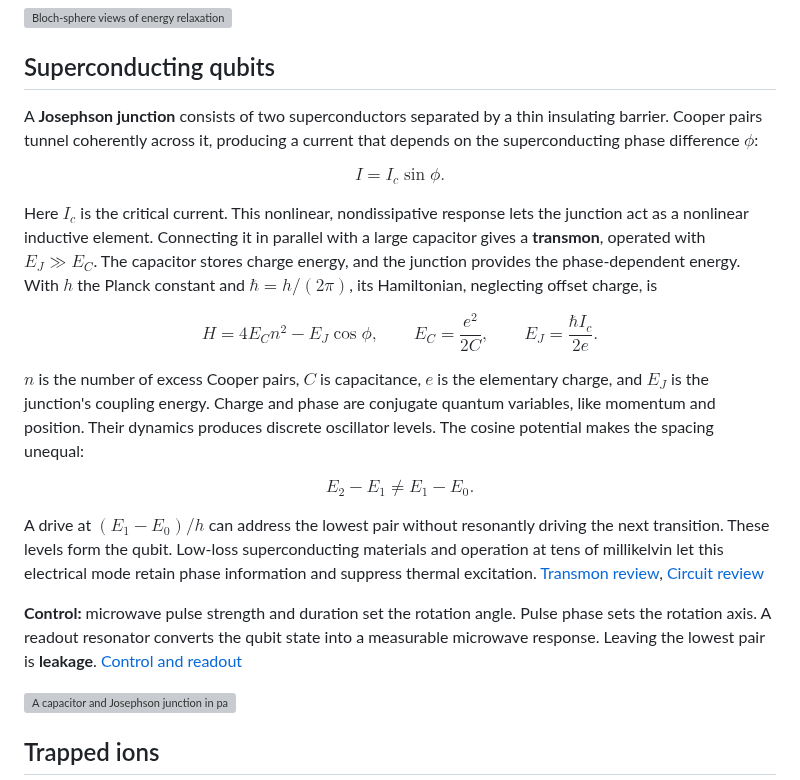
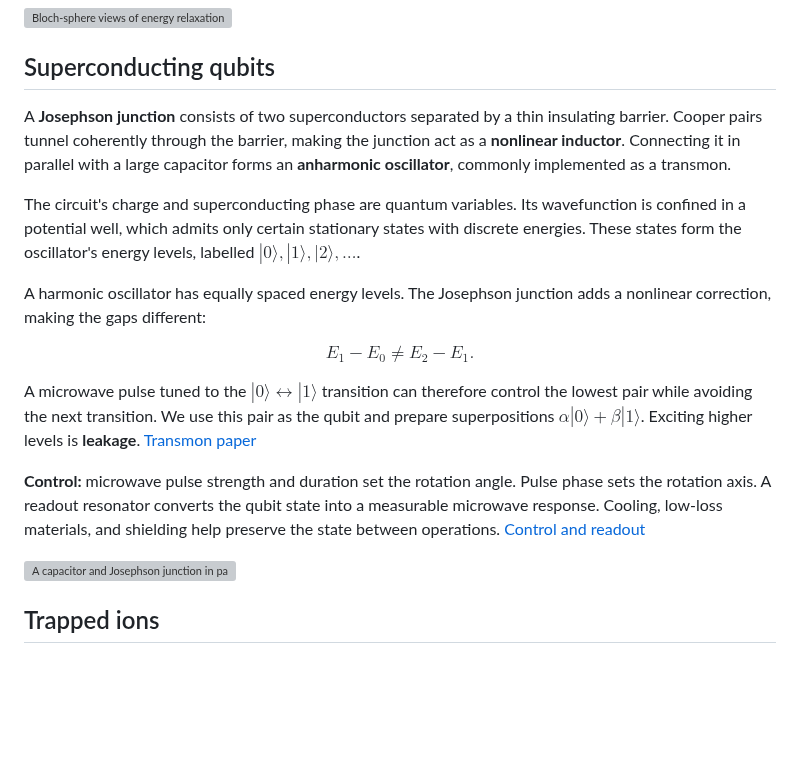
Before and after one commit to Sam-XiaoyueLi/QEC-basics, a Markdown page: qec_knowledge_base/quantum-computing-hardware/README.md, the part around the change. GitHub-like rendering; blank space fills up the shorter version; grey boxes are pictures that could not be loaded.

Commit message:
Explain superconducting qubits through oscillator energy levels

```diff
--- a/qec_knowledge_base/quantum-computing-hardware/README.md
+++ b/qec_knowledge_base/quantum-computing-hardware/README.md
@@ -64,29 +64,19 @@ where $r_\perp$ is the length of the Bloch vector's projection onto the equatori
 
 ## Superconducting qubits
 
-A **Josephson junction** consists of two superconductors separated by a thin insulating barrier. Cooper pairs tunnel coherently across it, producing a current that depends on the superconducting phase difference $\phi$:
+A **Josephson junction** consists of two superconductors separated by a thin insulating barrier. Cooper pairs tunnel coherently through the barrier, making the junction act as a **nonlinear inductor**. Connecting it in parallel with a large capacitor forms an **anharmonic oscillator**, commonly implemented as a transmon.
+
+The circuit's charge and superconducting phase are quantum variables. Its wavefunction is confined in a potential well, which admits only certain stationary states with discrete energies. These states form the oscillator's energy levels, labelled $|0\rangle,|1\rangle,|2\rangle,\ldots$.
+
+A harmonic oscillator has equally spaced energy levels. The Josephson junction adds a nonlinear correction, making the gaps different:
 
 $$
-I=I_c\sin\phi.
+E_1-E_0\ne E_2-E_1.
 $$
 
-Here $I_c$ is the critical current. This nonlinear, nondissipative response lets the junction act as a nonlinear inductive element. Connecting it in parallel with a large capacitor gives a **transmon**, operated with $E_J\gg E_C$. The capacitor stores charge energy, and the junction provides the phase-dependent energy. With $h$ the Planck constant and $\hbar=h/(2\pi)$, its Hamiltonian, neglecting offset charge, is
+A microwave pulse tuned to the $|0\rangle\leftrightarrow|1\rangle$ transition can therefore control the lowest pair while avoiding the next transition. We use this pair as the qubit and prepare superpositions $\alpha|0\rangle+\beta|1\rangle$. Exciting higher levels is **leakage**. [Transmon paper](https://arxiv.org/abs/cond-mat/0703002)
 
-$$
-H=4E_C n^2-E_J\cos\phi,
-\qquad E_C=\frac{e^2}{2C},
-\qquad E_J=\frac{\hbar I_c}{2e}.
-$$
-
-$n$ is the number of excess Cooper pairs, $C$ is capacitance, $e$ is the elementary charge, and $E_J$ is the junction's coupling energy. Charge and phase are conjugate quantum variables, like momentum and position. Their dynamics produces discrete oscillator levels. The cosine potential makes the spacing unequal:
-
-$$
-E_2-E_1\ne E_1-E_0.
-$$
-
-A drive at $(E_1-E_0)/h$ can address the lowest pair without resonantly driving the next transition. These levels form the qubit. Low-loss superconducting materials and operation at tens of millikelvin let this electrical mode retain phase information and suppress thermal excitation. [Transmon review](https://arxiv.org/abs/0812.1865), [Circuit review](https://arxiv.org/abs/2006.10433)
-
-**Control:** microwave pulse strength and duration set the rotation angle. Pulse phase sets the rotation axis. A readout resonator converts the qubit state into a measurable microwave response. Leaving the lowest pair is **leakage**. [Control and readout](https://www.nature.com/articles/s41534-016-0004-0)
+**Control:** microwave pulse strength and duration set the rotation angle. Pulse phase sets the rotation axis. A readout resonator converts the qubit state into a measurable microwave response. Cooling, low-loss materials, and shielding help preserve the state between operations. [Control and readout](https://www.nature.com/articles/s41534-016-0004-0)
 
 ![A capacitor and Josephson junction in parallel, junction materials, and unequal circuit energy levels](assets/superconducting.png)
 
```
